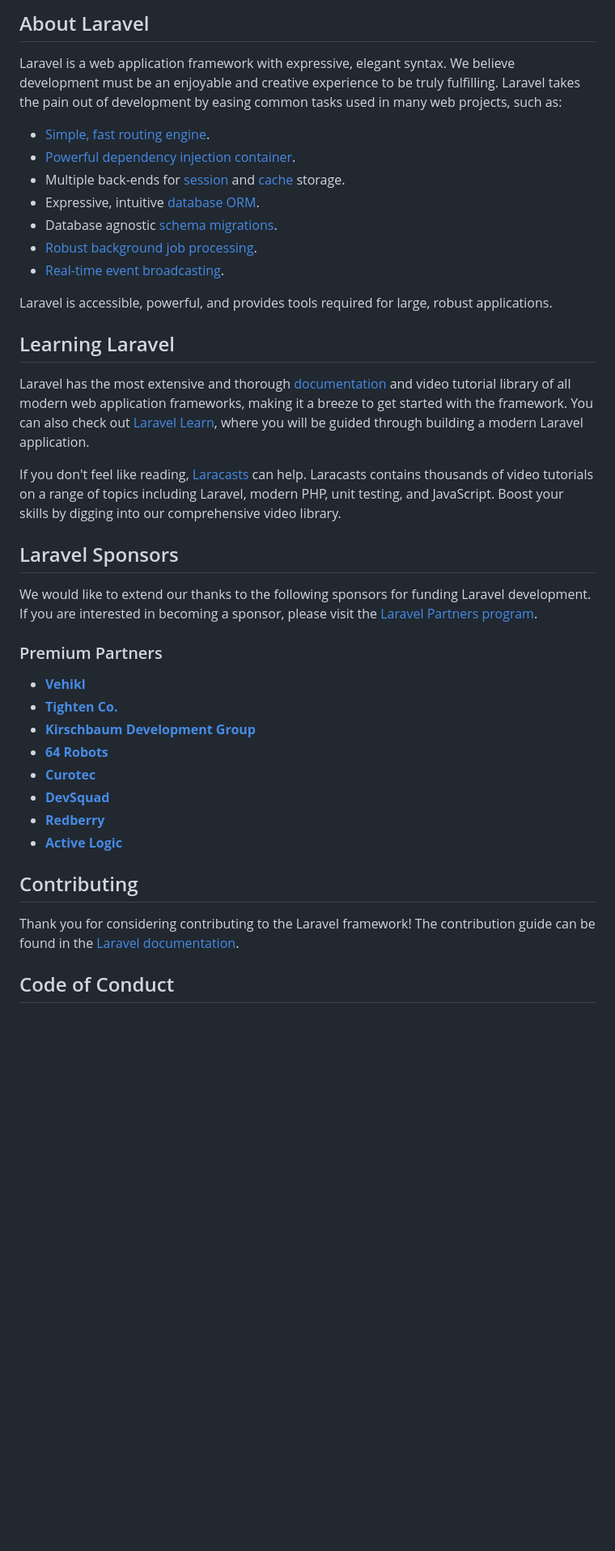
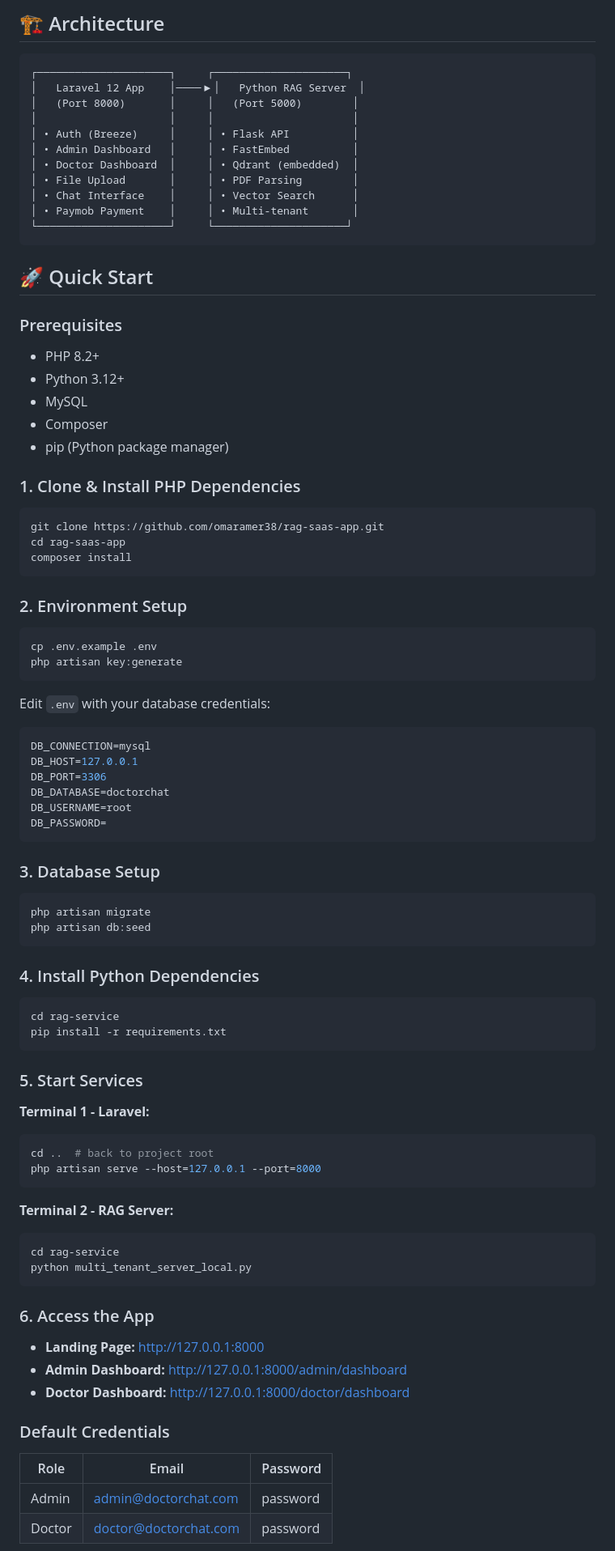
Before and after one commit to omaramer38/rag-saas-app, a Markdown page: README.md, the part around one of its changes. Shown at 81% size. GitHub-like rendering; blank space fills up the shorter version.

Commit message:
docs: Add comprehensive README with setup instructions
🤖 Generated with Codebuff
Co-Authored-By: Codebuff <noreply@codebuff.com>

````diff
--- a/README.md
+++ b/README.md
@@ -9,42 +4,86 @@
 
-## About Laravel
+## 🏗️ Architecture
 
-Laravel is a web application framework with expressive, elegant syntax. We believe development must be an enjoyable and creative experience to be truly fulfilling. Laravel takes the pain out of development by easing common tasks used in many web projects, such as:
+```
+┌─────────────────────┐     ┌─────────────────────┐
+│   Laravel 12 App    │────▶│   Python RAG Server  │
+│   (Port 8000)       │     │   (Port 5000)        │
+│                     │     │                      │
+│ • Auth (Breeze)     │     │ • Flask API          │
+│ • Admin Dashboard   │     │ • FastEmbed          │
+│ • Doctor Dashboard  │     │ • Qdrant (embedded)  │
+│ • File Upload       │     │ • PDF Parsing        │
+│ • Chat Interface    │     │ • Vector Search      │
+│ • Paymob Payment    │     │ • Multi-tenant       │
+└─────────────────────┘     └─────────────────────┘
+```
 
-- [Simple, fast routing engine](https://laravel.com/docs/routing).
-- [Powerful dependency injection container](https://laravel.com/docs/container).
-- Multiple back-ends for [session](https://laravel.com/docs/session) and [cache](https://laravel.com/docs/cache) storage.
-- Expressive, intuitive [database ORM](https://laravel.com/docs/eloquent).
-- Database agnostic [schema migrations](https://laravel.com/docs/migrations).
-- [Robust background job processing](https://laravel.com/docs/queues).
-- [Real-time event broadcasting](https://laravel.com/docs/broadcasting).
+## 🚀 Quick Start
 
-Laravel is accessible, powerful, and provides tools required for large, robust applications.
+### Prerequisites
+- PHP 8.2+
+- Python 3.12+
+- MySQL
+- Composer
+- pip (Python package manager)
 
-## Learning Laravel
+### 1. Clone & Install PHP Dependencies
+```bash
+git clone https://github.com/omaramer38/rag-saas-app.git
+cd rag-saas-app
+composer install
+```
 
-Laravel has the most extensive and thorough [documentation](https://laravel.com/docs) and video tutorial library of all modern web application frameworks, making it a breeze to get started with the framework. You can also check out [Laravel Learn](https://laravel.com/learn), where you will be guided through building a modern Laravel application.
+### 2. Environment Setup
+```bash
+cp .env.example .env
+php artisan key:generate
+```
 
-If you don't feel like reading, [Laracasts](https://laracasts.com) can help. Laracasts contains thousands of video tutorials on a range of topics including Laravel, modern PHP, unit testing, and JavaScript. Boost your skills by digging into our comprehensive video library.
+Edit `.env` with your database credentials:
+```env
+DB_CONNECTION=mysql
+DB_HOST=127.0.0.1
+DB_PORT=3306
+DB_DATABASE=doctorchat
+DB_USERNAME=root
+DB_PASSWORD=
+```
 
-## Laravel Sponsors
+### 3. Database Setup
+```bash
+php artisan migrate
+php artisan db:seed
+```
 
-We would like to extend our thanks to the following sponsors for funding Laravel development. If you are interested in becoming a sponsor, please visit the [Laravel Partners program](https://partners.laravel.com).
+### 4. Install Python Dependencies
+```bash
+cd rag-service
+pip install -r requirements.txt
+```
 
-### Premium Partners
+### 5. Start Services
 
-- **[Vehikl](https://vehikl.com)**
-- **[Tighten Co.](https://tighten.co)**
-- **[Kirschbaum Development Group](https://kirschbaumdevelopment.com)**
-- **[64 Robots](https://64robots.com)**
-- **[Curotec](https://www.curotec.com/services/technologies/laravel)**
-- **[DevSquad](https://devsquad.com/hire-laravel-developers)**
-- **[Redberry](https://redberry.international/laravel-development)**
-- **[Active Logic](https://activelogic.com)**
+**Terminal 1 - Laravel:**
+```bash
+cd ..  # back to project root
+php artisan serve --host=127.0.0.1 --port=8000
+```
 
-## Contributing
+**Terminal 2 - RAG Server:**
+```bash
+cd rag-service
+python multi_tenant_server_local.py
+```
 
-Thank you for considering contributing to the Laravel framework! The contribution guide can be found in the [Laravel documentation](https://laravel.com/docs/contributions).
+### 6. Access the App
+- **Landing Page:** http://127.0.0.1:8000
+- **Admin Dashboard:** http://127.0.0.1:8000/admin/dashboard
+- **Doctor Dashboard:** http://127.0.0.1:8000/doctor/dashboard
 
-## Code of Conduct
+### Default Credentials
+| Role | Email | Password |
+|------|-------|----------|
+| Admin | admin@doctorchat.com | password |
+| Doctor | doctor@doctorchat.com | password |
 
````
Also changed, not shown: other parts of README.md (+86 -12 lines).
